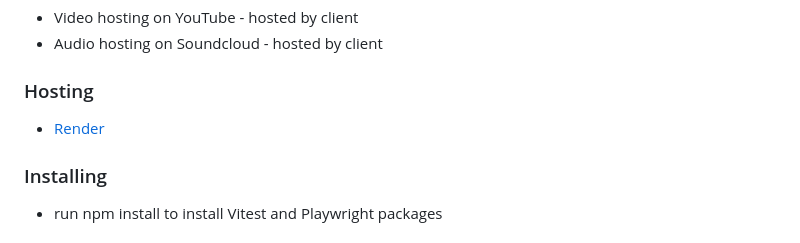
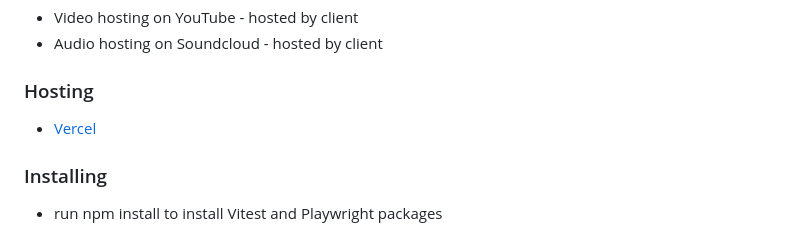
Before and after one commit to marcornc/beCalm, a Markdown page: README.md, the part around the change printed below. GitHub-like rendering.

```diff
--- a/README.md
+++ b/README.md
@@ -73,7 +73,7 @@ user_id, created_date, description, thumbnail_path, image_path
 
 ### Hosting
 
-* [Render](https://dashboard.render.com/)
+* [Vercel]((https://vercel.com/))
 <!-- Question for coaches: How do we shift control of deployment to Anthony? -->
 
 ### Installing
```
Also changed, not shown: other parts of README.md (+1 -1 lines).
